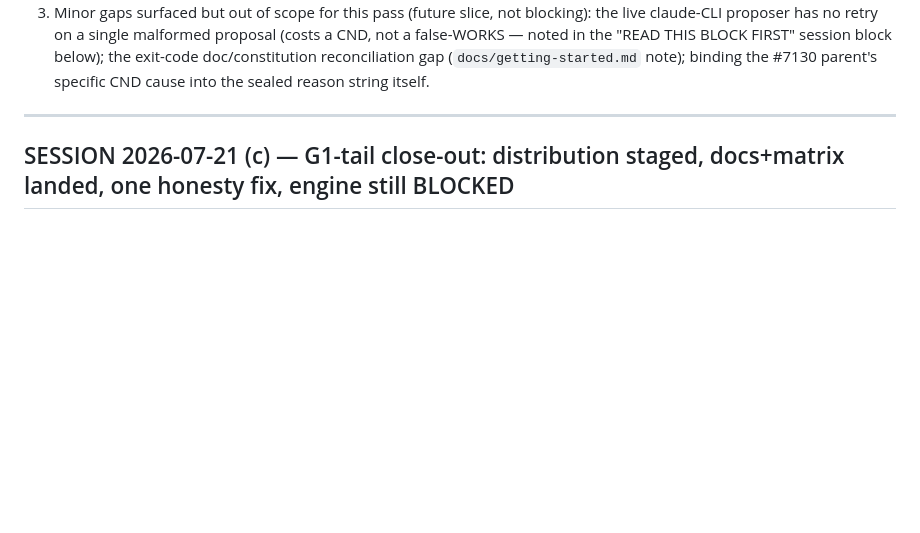
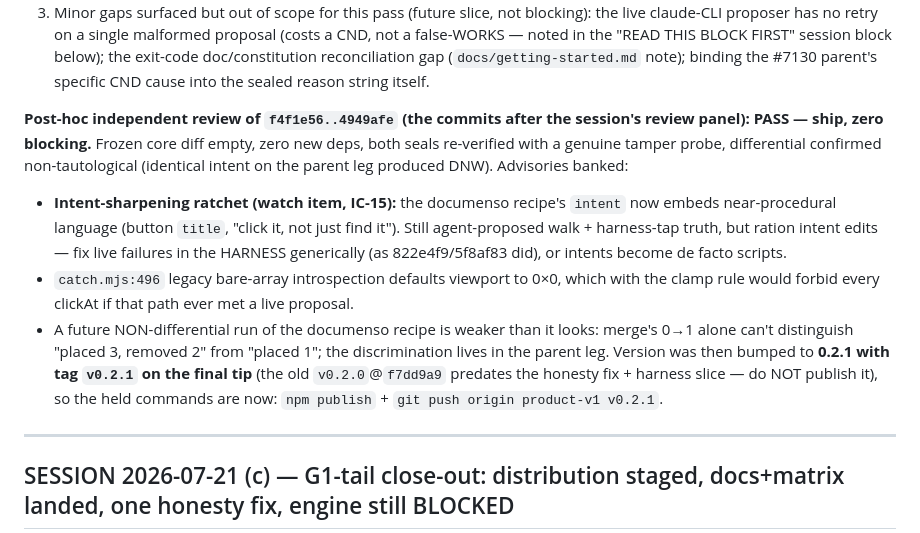
Before and after one commit to 0prodigy/proofbench, a Markdown page: docs/RESUME.md, the part around the change. Drawn GitHub-style; blank space fills up the shorter version.

Commit message:
docs: post-hoc review of f4f1e56..4949afe PASS (zero blocking) — advisories banked (intent-ratchet watch item, viewport 0x0 legacy path, non-differential weakness); publish retarget to v0.2.1

```diff
--- a/docs/RESUME.md
+++ b/docs/RESUME.md
@@ -112,6 +112,23 @@ this pass — a bonus per the task brief, not required to close this box.
    CND, not a false-WORKS — noted in the "READ THIS BLOCK FIRST" session block below);
    the exit-code doc/constitution reconciliation gap (`docs/getting-started.md` note);
    binding the #7130 parent's specific CND cause into the sealed reason string itself.
+
+**Post-hoc independent review of `f4f1e56..4949afe` (the commits after the session's
+review panel): PASS — ship, zero blocking.** Frozen core diff empty, zero new deps, both
+seals re-verified with a genuine tamper probe, differential confirmed non-tautological
+(identical intent on the parent leg produced DNW). Advisories banked:
+- **Intent-sharpening ratchet (watch item, IC-15):** the documenso recipe's `intent` now
+  embeds near-procedural language (button `title`, "click it, not just find it"). Still
+  agent-proposed walk + harness-tap truth, but ration intent edits — fix live failures
+  in the HARNESS generically (as 822e4f9/5f8af83 did), or intents become de facto scripts.
+- `catch.mjs:496` legacy bare-array introspection defaults viewport to 0×0, which with
+  the clamp rule would forbid every clickAt if that path ever met a live proposal.
+- A future NON-differential run of the documenso recipe is weaker than it looks: merge's
+  0→1 alone can't distinguish "placed 3, removed 2" from "placed 1"; the discrimination
+  lives in the parent leg.
+Version was then bumped to **0.2.1 with tag `v0.2.1` on the final tip** (the old
+`v0.2.0`@`f7dd9a9` predates the honesty fix + harness slice — do NOT publish it), so the
+held commands are now: `npm publish` + `git push origin product-v1 v0.2.1`.
 
 ---
 
```
